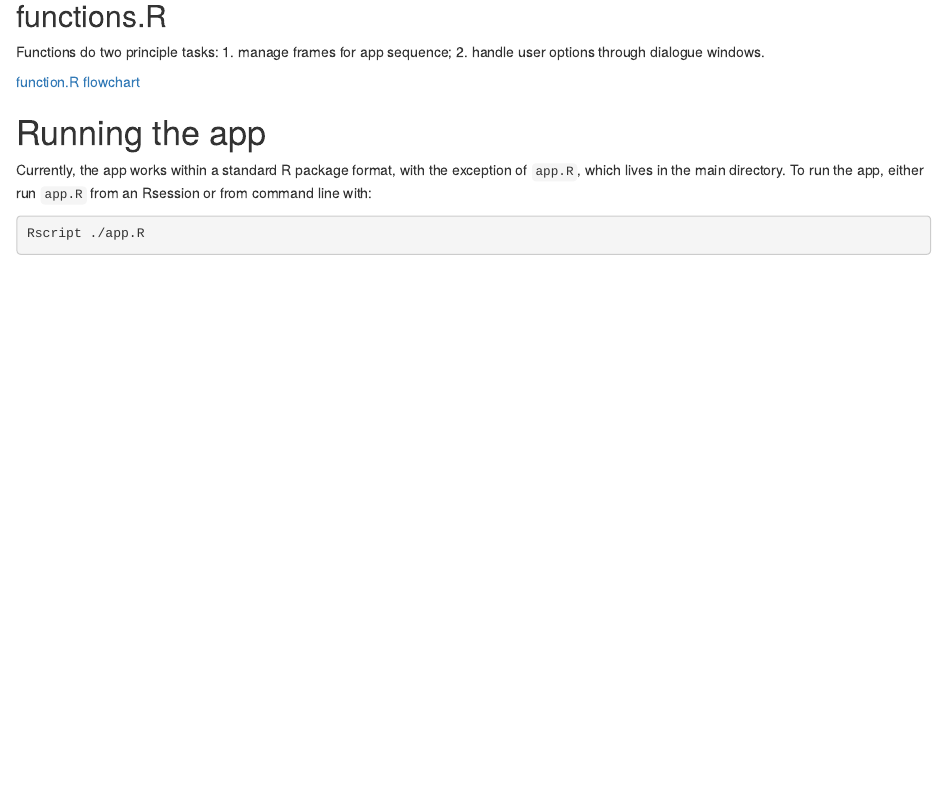
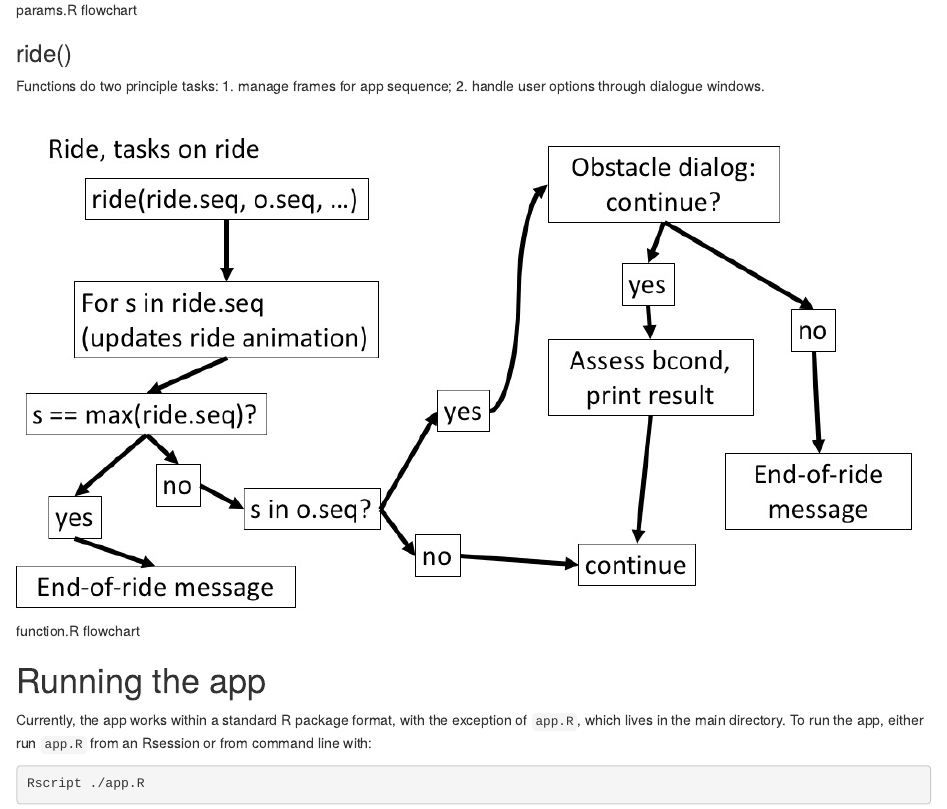
Before and after one commit to metamaden/databike, an R Markdown document (vignettes/main.Rmd): the page in a window 1100 px wide, from 500 px down before the commit and from 1090 px down after it, so that both start at the same text. Rendered offline with R 4.5, knitr and Pandoc, with nearby package versions.

Commit message:
vignette

````diff
--- a/vignettes/main.Rmd
+++ b/vignettes/main.Rmd
@@ -23,2 +23 @@
 
-## functions.R
@@ -25,12 +26,15 @@
+![params.R flowchart](imgs/idle_workflow.jpg)
+
+### ride()
 
 Functions do two principle tasks: 1. manage frames for app sequence; 2. handle user options through dialogue windows.
 
-[function.R flowchart](ride_workflow.jpg)
+![function.R flowchart](imgs/ride_workflow.jpg)
 
 # Running the app
 
 Currently, the app works within a standard R package format, with the exception of `app.R`, which lives in the main directory. To run the app, either run `app.R` from an Rsession or from command line with:
 
-```{bash, appcallcl--fixthis!!}
+```{bash, appcallcl--fixthis!!, eval = FALSE, echo = TRUE}
 Rscript ./app.R
 ```
````
Also changed, not shown: vignettes/main.html (added), vignettes/main.Rmd (8 more changed lines).
